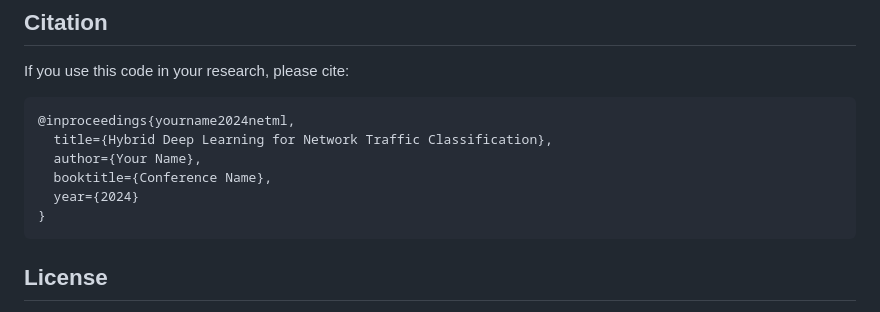
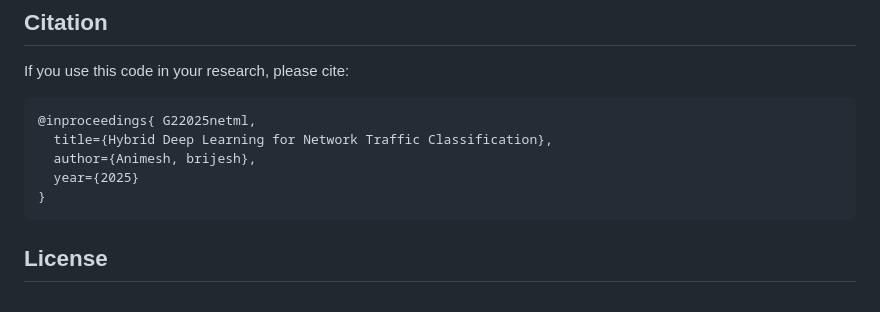
Before and after one commit to trippinganymess/IDS_NetML, a Markdown page: readme.md, the part around the change. Drawn GitHub-style.

Commit message:
Revise citation for network traffic classification
Updated citation details in the README file.

````diff
--- a/readme.md
+++ b/readme.md
@@ -237,11 +237,10 @@ print(f"Macro F1: {metrics['macro_f1']:.4f}")
 If you use this code in your research, please cite:
 
 ```bibtex
-@inproceedings{yourname2024netml,
+@inproceedings{ G22025netml,
   title={Hybrid Deep Learning for Network Traffic Classification},
-  author={Your Name},
-  booktitle={Conference Name},
-  year={2024}
+  author={Animesh, brijesh},
+  year={2025}
 }
 ```
 
````
